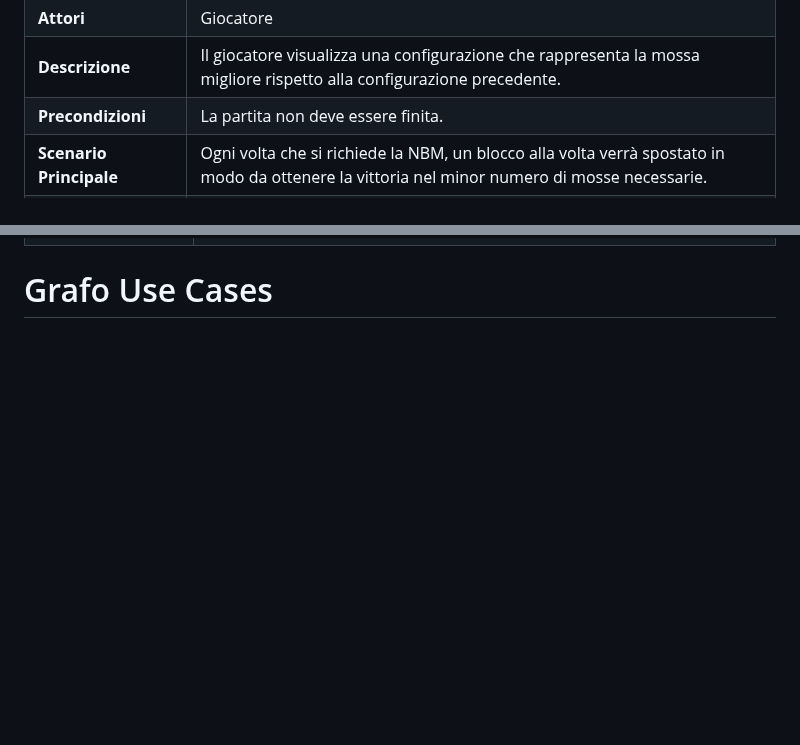
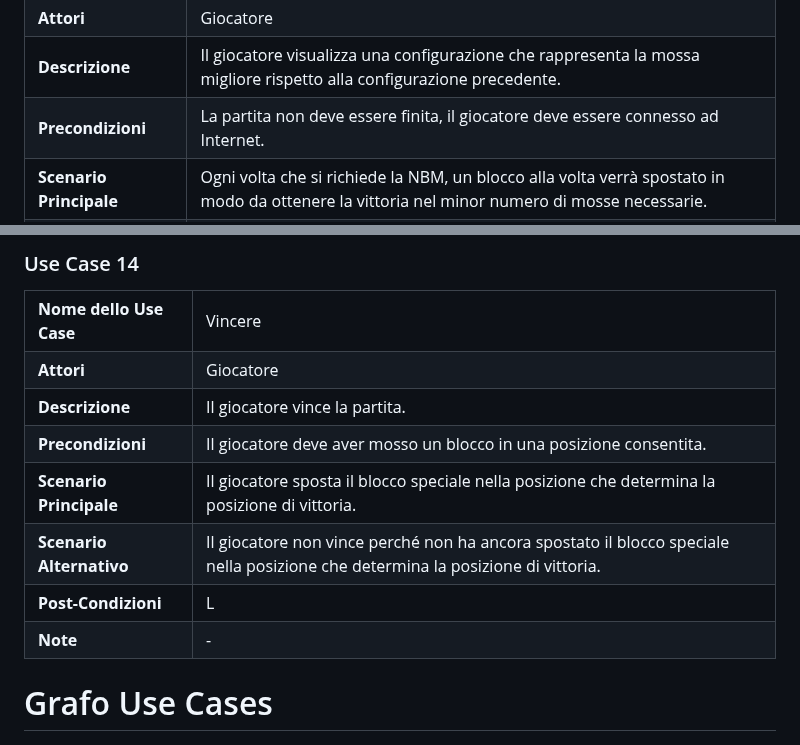
Before and after one commit to bellins14/klotski_gruppo2, a Markdown page: resources/Use_Cases.md, 2 parts joined by grey strips. Drawn GitHub-style; blank space fills up the shorter version.

Commit message:
Update Use_Cases.md
Da sistemare

```diff
--- a/resources/Use_Cases.md
+++ b/resources/Use_Cases.md
@@ -216,7 +216,7 @@
   </tr>
   <tr>
     <td><b>Precondizioni</b></td>
-    <td>La partita non deve essere finita.</td>
+    <td>La partita non deve essere finita, il giocatore deve essere connesso ad Internet.</td>
   </tr>
   <tr>
     <td><b>Scenario Principale</b></td>
@@ -364,3 +483,39 @@
+### Use Case 14
+<table>
+  <tr>
+    <td><b>Nome dello Use Case</b>
+    <td>Vincere</td>
+  </tr>
+  <tr>
+    <td><b>Attori</b></td>
+    <td>Giocatore</td>
+  </tr>
+  <tr>
+    <td><b>Descrizione</b></td>
+    <td>Il giocatore vince la partita.</td>
+  </tr>
+  <tr>
+    <td><b>Precondizioni</b></td>
+    <td>Il giocatore deve aver mosso un blocco in una posizione consentita.</td>
+  </tr>
+  <tr>
+    <td><b>Scenario Principale</b></td>
+    <td>Il giocatore sposta il blocco speciale nella posizione che determina la posizione di vittoria.</td>
+  </tr>
+  <tr>
+    <td><b>Scenario Alternativo</b></td>
+    <td>Il giocatore non vince perché non ha ancora spostato il blocco speciale nella posizione che determina la posizione di vittoria.</td>
+  </tr>
+    <td><b>Post-Condizioni</b></td>
+    <td>L</td>
+  </tr>
+    <tr>
+    <td><b>Note</b></td>
+    <td>-</td>
+  </tr>
+</table>
+
+
 
 # Grafo Use Cases
 
```
Also changed, not shown: other parts of resources/Use_Cases.md (+120 -1 lines).
